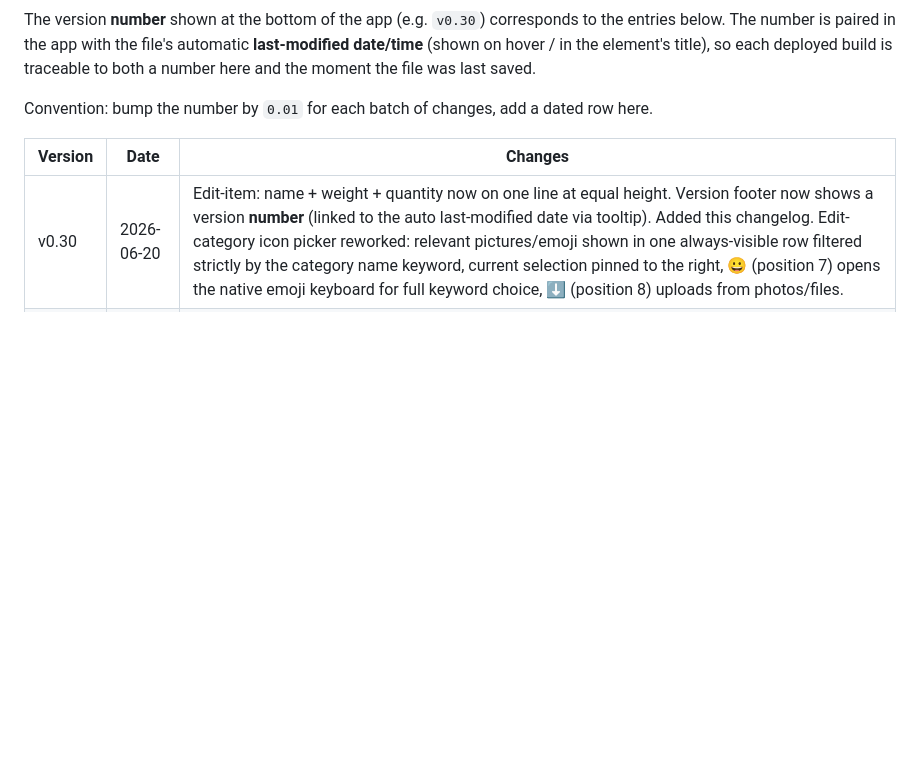
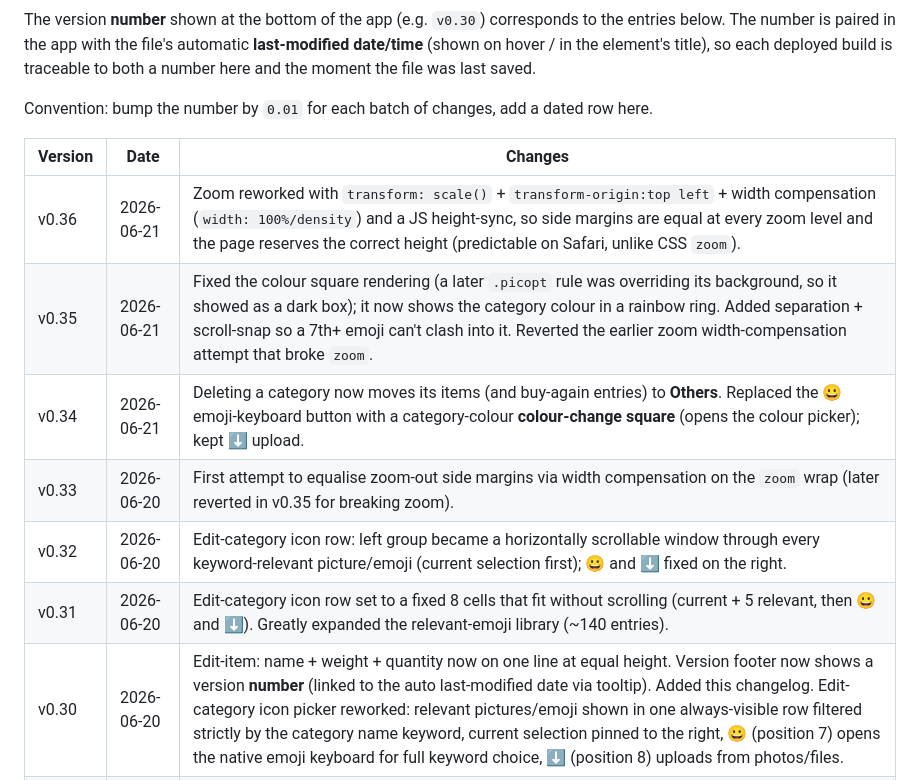
Before and after one commit to olivbonne/Grocery-app, a Markdown page: CHANGELOG.md, the part around the change. GitHub-like rendering; blank space fills up the shorter version.

```diff
--- a/CHANGELOG.md
+++ b/CHANGELOG.md
@@ -11,6 +11,12 @@ Convention: bump the number by `0.01` for each batch of changes, add a dated row
 
 | Version | Date | Changes |
 |--------|------------|---------|
+| v0.36 | 2026-06-21 | Zoom reworked with `transform: scale()` + `transform-origin:top left` + width compensation (`width: 100%/density`) and a JS height-sync, so side margins are equal at every zoom level and the page reserves the correct height (predictable on Safari, unlike CSS `zoom`). |
+| v0.35 | 2026-06-21 | Fixed the colour square rendering (a later `.picopt` rule was overriding its background, so it showed as a dark box); it now shows the category colour in a rainbow ring. Added separation + scroll-snap so a 7th+ emoji can't clash into it. Reverted the earlier zoom width-compensation attempt that broke `zoom`. |
+| v0.34 | 2026-06-21 | Deleting a category now moves its items (and buy-again entries) to **Others**. Replaced the 😀 emoji-keyboard button with a category-colour **colour-change square** (opens the colour picker); kept ⬇ upload. |
+| v0.33 | 2026-06-20 | First attempt to equalise zoom-out side margins via width compensation on the `zoom` wrap (later reverted in v0.35 for breaking zoom). |
+| v0.32 | 2026-06-20 | Edit-category icon row: left group became a horizontally scrollable window through every keyword-relevant picture/emoji (current selection first); 😀 and ⬇ fixed on the right. |
+| v0.31 | 2026-06-20 | Edit-category icon row set to a fixed 8 cells that fit without scrolling (current + 5 relevant, then 😀 and ⬇). Greatly expanded the relevant-emoji library (~140 entries). |
 | v0.30 | 2026-06-20 | Edit-item: name + weight + quantity now on one line at equal height. Version footer now shows a version **number** (linked to the auto last-modified date via tooltip). Added this changelog. Edit-category icon picker reworked: relevant pictures/emoji shown in one always-visible row filtered strictly by the category name keyword, current selection pinned to the right, 😀 (position 7) opens the native emoji keyboard for full keyword choice, ⬇ (position 8) uploads from photos/files. |
 | v0.29 | 2026-06-20 | Version number tied to automatic file last-modified date. Fixed oversized category clear ✕ (a `.catadd button` CSS rule was resizing it). Moved Collapse/Expand-all onto the first category's row, right-aligned. Category emoji updates live while typing the name. Confirmed sound intact. Added weight rolling selector (blank/100g–900g/1–3kg) in edit-item. |
 | v0.28 | 2026-06-19 | Version footer (manual tally) added. Clear ✕ centred vertically in all input boxes. Edit-category emoji ordered by category name with category-colour backgrounds. Added star toggle in edit-item (gold ★, sorts starred to top). |
```
